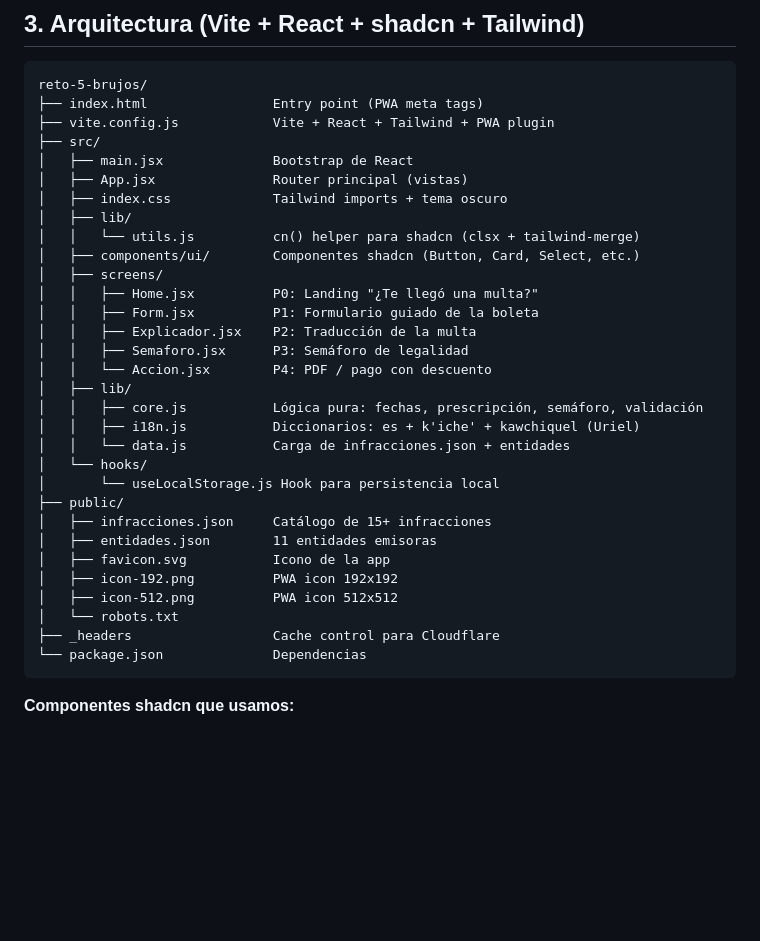
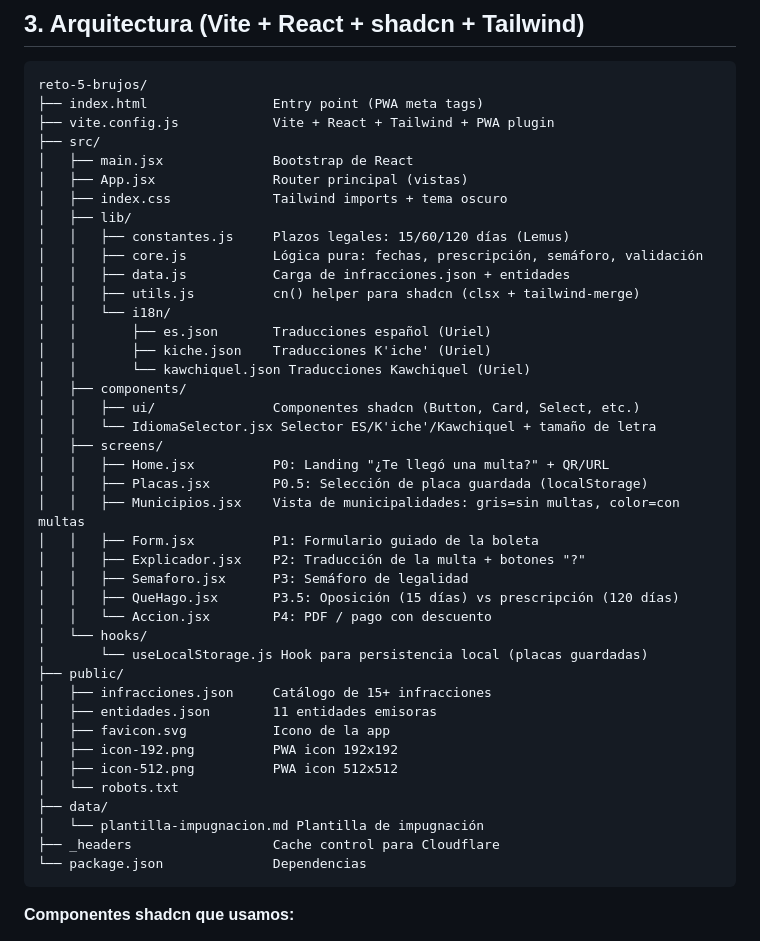
Before and after one commit to andregil003/LosBrujos, a Markdown page: app/SPEC.md, the part around the change. Drawn GitHub-style; blank space fills up the shorter version.

````diff
--- a/app/SPEC.md
+++ b/app/SPEC.md
@@ -40,20 +40,28 @@ reto-5-brujos/
 │   ├── App.jsx               Router principal (vistas)
 │   ├── index.css             Tailwind imports + tema oscuro
 │   ├── lib/
-│   │   └── utils.js          cn() helper para shadcn (clsx + tailwind-merge)
-│   ├── components/ui/        Componentes shadcn (Button, Card, Select, etc.)
+│   │   ├── constantes.js     Plazos legales: 15/60/120 días (Lemus)
+│   │   ├── core.js           Lógica pura: fechas, prescripción, semáforo, validación
+│   │   ├── data.js           Carga de infracciones.json + entidades
+│   │   ├── utils.js          cn() helper para shadcn (clsx + tailwind-merge)
+│   │   └── i18n/
+│   │       ├── es.json       Traducciones español (Uriel)
+│   │       ├── kiche.json    Traducciones K'iche' (Uriel)
+│   │       └── kawchiquel.json Traducciones Kawchiquel (Uriel)
+│   ├── components/
+│   │   ├── ui/               Componentes shadcn (Button, Card, Select, etc.)
+│   │   └── IdiomaSelector.jsx Selector ES/K'iche'/Kawchiquel + tamaño de letra
 │   ├── screens/
-│   │   ├── Home.jsx          P0: Landing "¿Te llegó una multa?"
+│   │   ├── Home.jsx          P0: Landing "¿Te llegó una multa?" + QR/URL
+│   │   ├── Placas.jsx        P0.5: Selección de placa guardada (localStorage)
+│   │   ├── Municipios.jsx    Vista de municipalidades: gris=sin multas, color=con multas
 │   │   ├── Form.jsx          P1: Formulario guiado de la boleta
-│   │   ├── Explicador.jsx    P2: Traducción de la multa
+│   │   ├── Explicador.jsx    P2: Traducción de la multa + botones "?"
 │   │   ├── Semaforo.jsx      P3: Semáforo de legalidad
+│   │   ├── QueHago.jsx       P3.5: Oposición (15 días) vs prescripción (120 días)
 │   │   └── Accion.jsx        P4: PDF / pago con descuento
-│   ├── lib/
-│   │   ├── core.js           Lógica pura: fechas, prescripción, semáforo, validación
-│   │   ├── i18n.js           Diccionarios: es + k'iche' + kawchiquel (Uriel)
-│   │   └── data.js           Carga de infracciones.json + entidades
 │   └── hooks/
-│       └── useLocalStorage.js Hook para persistencia local
+│       └── useLocalStorage.js Hook para persistencia local (placas guardadas)
 ├── public/
 │   ├── infracciones.json     Catálogo de 15+ infracciones
 │   ├── entidades.json        11 entidades emisoras
@@ -61,6 +69,8 @@ reto-5-brujos/
 │   ├── icon-192.png          PWA icon 192x192
 │   ├── icon-512.png          PWA icon 512x512
 │   └── robots.txt
+├── data/
+│   └── plantilla-impugnacion.md Plantilla de impugnación
 ├── _headers                  Cache control para Cloudflare
 └── package.json              Dependencias
 ```
````
Also changed, not shown: ARQUITECTURA-DATOS.md (+57 -0 lines).
